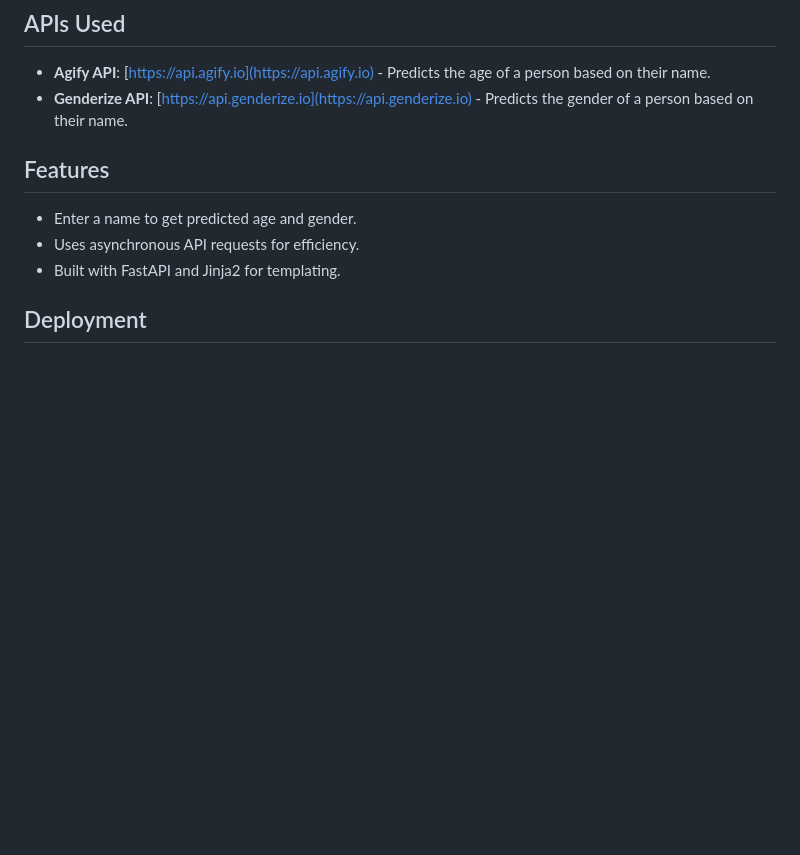
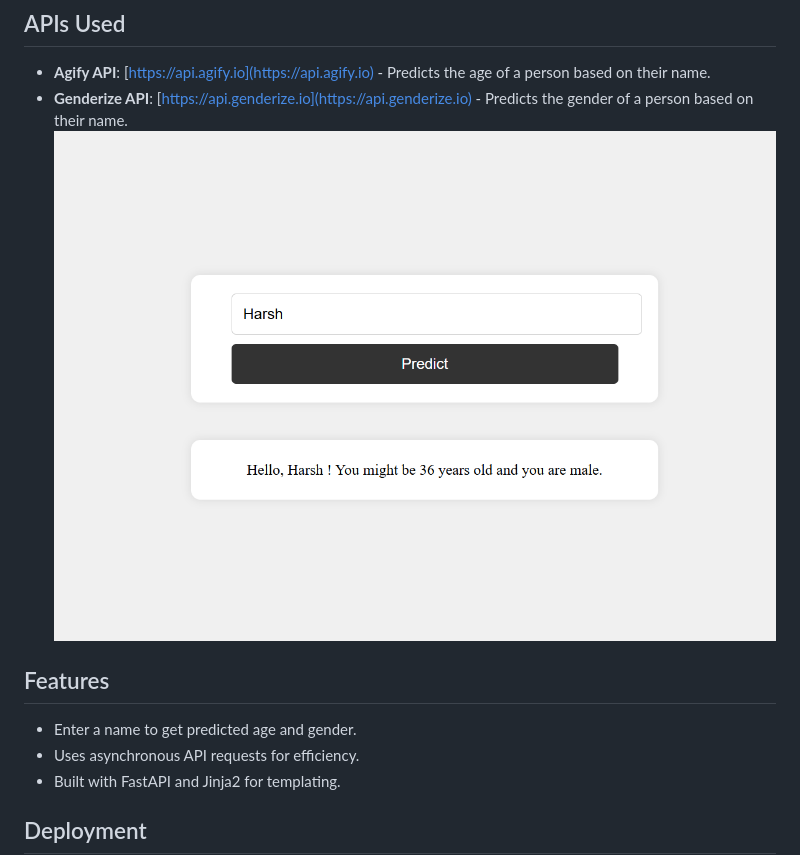
Before and after one commit to harxhe/guess-age-and-gender, a Markdown page: README.md, the part around the change. GitHub-like rendering; pictures changed too: static/image.png (added); blank space fills up the shorter version.

Commit message:
added img

```diff
--- a/README.md
+++ b/README.md
@@ -5,6 +5,7 @@ This project is a simple web application that predicts the age and gender of a p
 ## APIs Used
 - **Agify API**: [https://api.agify.io](https://api.agify.io) - Predicts the age of a person based on their name.
 - **Genderize API**: [https://api.genderize.io](https://api.genderize.io) - Predicts the gender of a person based on their name.
+![Screenshot](static/image.png)
 
 ## Features
 - Enter a name to get predicted age and gender.
```
